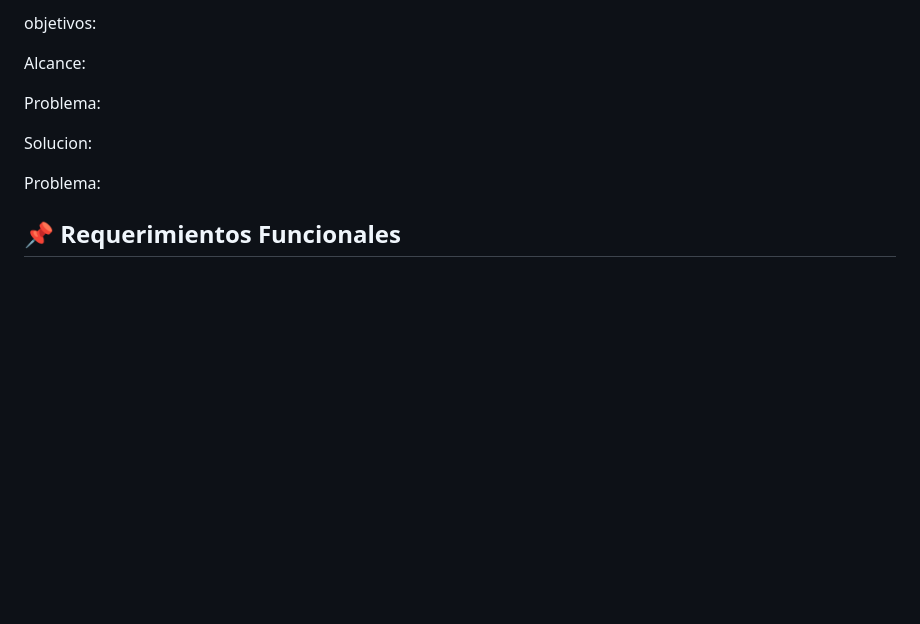
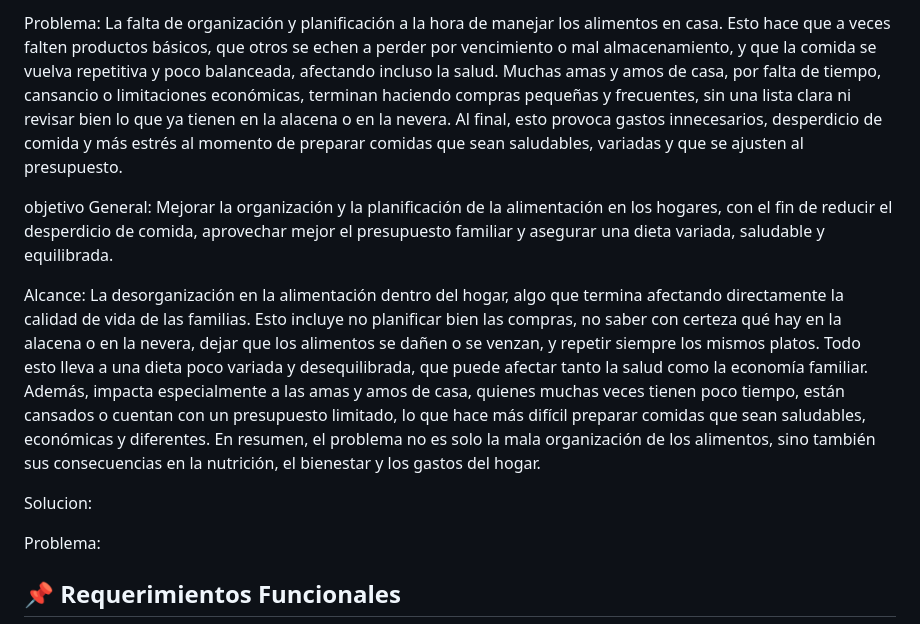
Before and after one commit to hyeaspri/Proyecto-Comida, a Markdown page: README1.md, the part around the change. Drawn GitHub-style; blank space fills up the shorter version.

```diff
--- a/README1.md
+++ b/README1.md
@@ -1,10 +1,15 @@
-objetivos:
+Problema: La falta de organización y planificación a la hora de manejar los alimentos en casa. Esto hace que a veces falten productos básicos, que otros se echen a perder por vencimiento o mal almacenamiento, y que la comida se vuelva repetitiva y poco balanceada, afectando incluso la salud.
+Muchas amas y amos de casa, por falta de tiempo, cansancio o limitaciones económicas, terminan haciendo compras pequeñas y frecuentes, sin una lista clara ni revisar bien lo que ya tienen en la alacena o en la nevera. Al final, esto provoca gastos innecesarios, desperdicio de comida y más estrés al momento de preparar comidas que sean saludables, variadas y que se ajusten al presupuesto.
 
-Alcance:
+objetivo General: Mejorar la organización y la planificación de la alimentación en los hogares, con el fin de reducir el desperdicio de comida, aprovechar mejor el presupuesto familiar y asegurar una dieta variada, saludable y equilibrada.
 
-Problema:
+Alcance: La desorganización en la alimentación dentro del hogar, algo que termina afectando directamente la calidad de vida de las familias. Esto incluye no planificar bien las compras, no saber con certeza qué hay en la alacena o en la nevera, dejar que los alimentos se dañen o se venzan, y repetir siempre los mismos platos.
+Todo esto lleva a una dieta poco variada y desequilibrada, que puede afectar tanto la salud como la economía familiar. Además, impacta especialmente a las amas y amos de casa, quienes muchas veces tienen poco tiempo, están cansados o cuentan con un presupuesto limitado, lo que hace más difícil preparar comidas que sean saludables, económicas y diferentes. En resumen, el problema no es solo la mala organización de los alimentos, sino también sus consecuencias en la nutrición, el bienestar y los gastos del hogar.
+
 
  Solucion:
+
+
 
 
 
```
